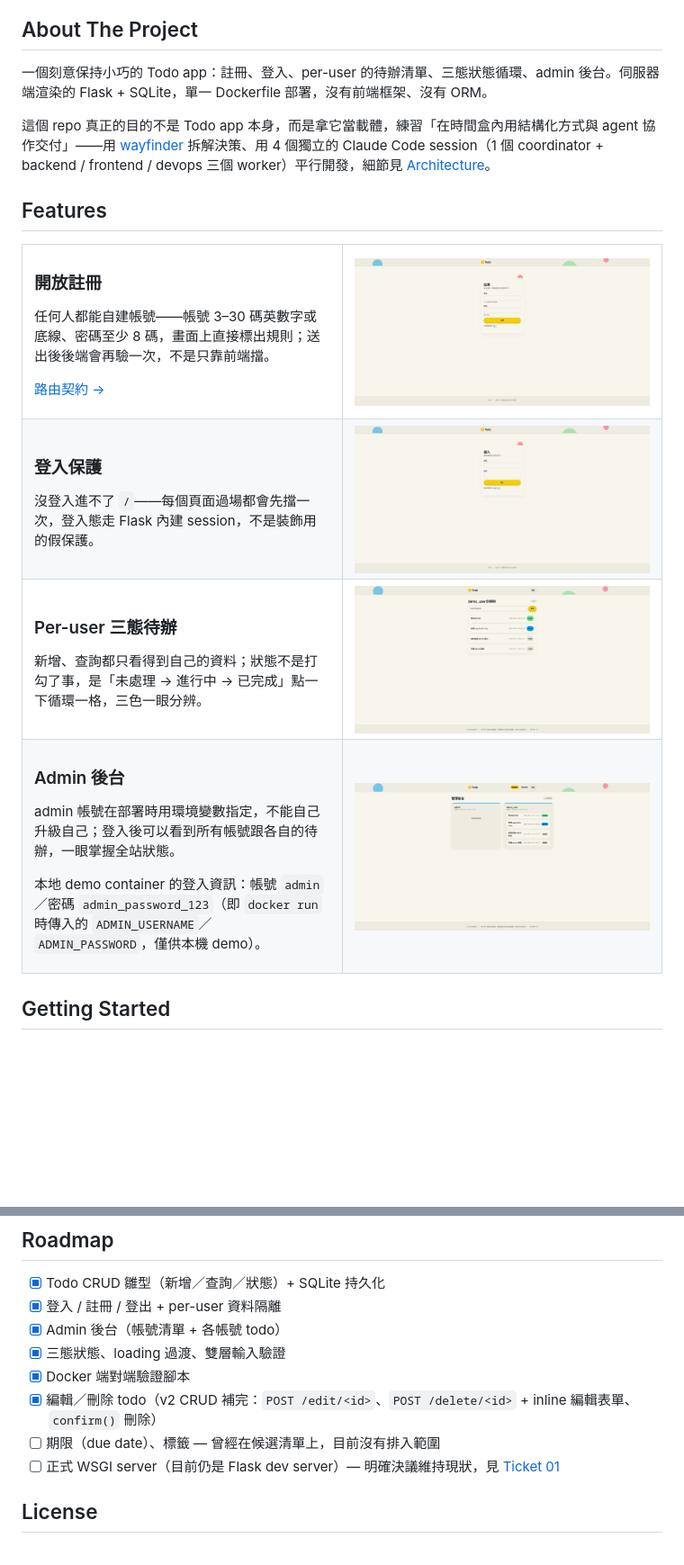
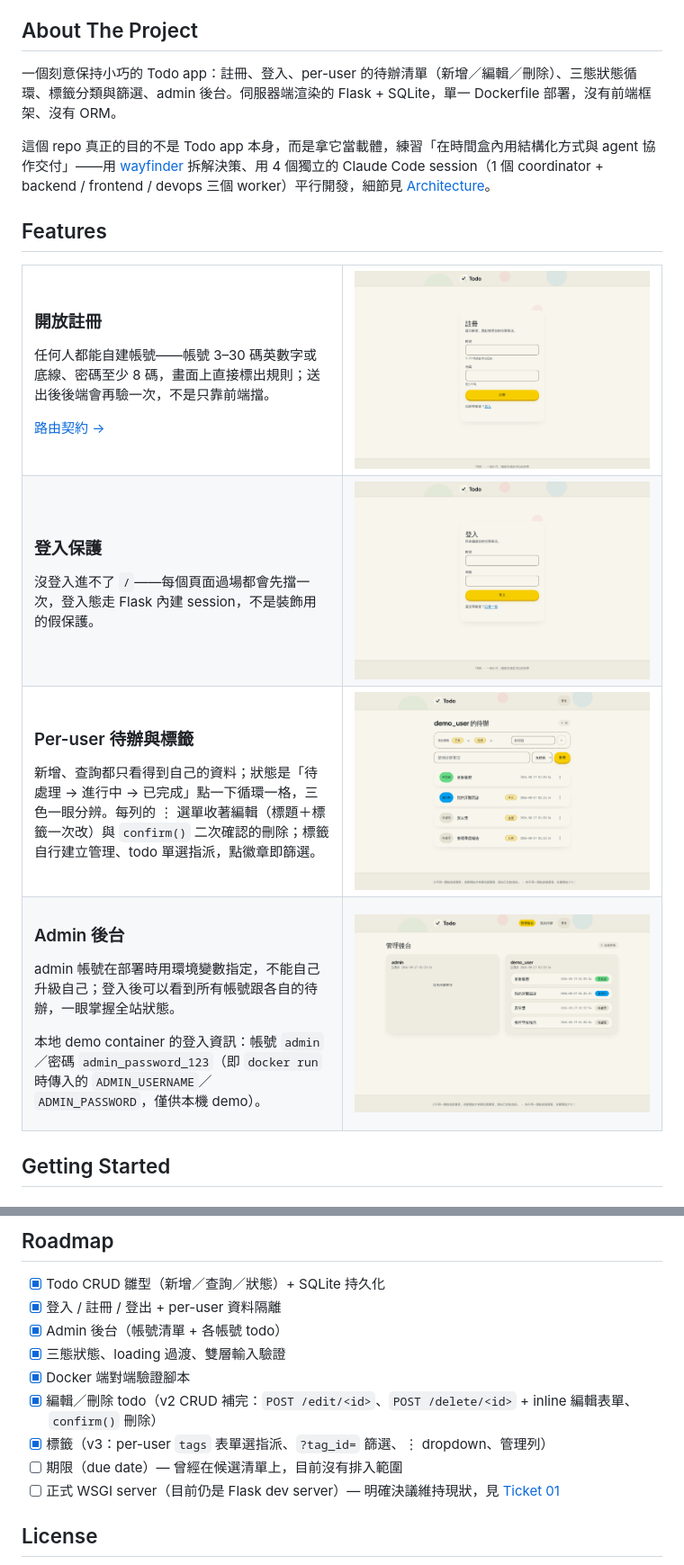
Before and after one commit to allisdonglincai/todo-mvp, a Markdown page: README.md, 2 parts joined by grey strips. Shown at 90% size. Drawn GitHub-style; pictures changed too: assets/admin.png, assets/login.png, assets/register.png; blank space fills up the shorter version.

Commit message:
README: v3 state (tags, edit/delete, roadmap), refresh feature screenshots

```diff
--- a/README.md
+++ b/README.md
@@ -50,7 +50,7 @@
 <!-- ABOUT THE PROJECT -->
 ## About The Project
 
-一個刻意保持小巧的 Todo app：註冊、登入、per-user 的待辦清單、三態狀態循環、admin 後台。伺服器端渲染的 Flask + SQLite，單一 Dockerfile 部署，沒有前端框架、沒有 ORM。
+一個刻意保持小巧的 Todo app：註冊、登入、per-user 的待辦清單（新增／編輯／刪除）、三態狀態循環、標籤分類與篩選、admin 後台。伺服器端渲染的 Flask + SQLite，單一 Dockerfile 部署，沒有前端框架、沒有 ORM。
 
 這個 repo 真正的目的不是 Todo app 本身，而是拿它當載體，練習「在時間盒內用結構化方式與 agent 協作交付」——用 [wayfinder](.scratch/todo-mvp-wrapup/map.md) 拆解決策、用 4 個獨立的 Claude Code session（1 個 coordinator + backend / frontend / devops 三個 worker）平行開發，細節見 [Architecture](#architecture)。
 
@@ -87,13 +87,13 @@
 <tr>
 <td width="50%" valign="middle">
 
-### Per-user 三態待辦
+### Per-user 待辦與標籤
 
-新增、查詢都只看得到自己的資料；狀態不是打勾了事，是「未處理 → 進行中 → 已完成」點一下循環一格，三色一眼分辨。
+新增、查詢都只看得到自己的資料；狀態是「待處理 → 進行中 → 已完成」點一下循環一格，三色一眼分辨。每列的 ⋮ 選單收著編輯（標題＋標籤一次改）與 `confirm()` 二次確認的刪除；標籤自行建立管理、todo 單選指派，點徽章即篩選。
 
 </td>
 <td width="50%">
-  <img src="assets/todos.png" alt="待辦清單頁，四筆待辦分別是已完成、進行中、待處理三種狀態" width="100%" />
+  <img src="assets/todos.png" alt="待辦清單頁：標籤管理列（工作、生活兩個 chips）、帶標籤下拉的新增表單，四筆待辦分別是已完成、進行中、待處理三種狀態，各列有標籤徽章與 ⋮ 選單" width="100%" />
 </td>
 </tr>
 <tr>
@@ -107,7 +107,7 @@ admin 帳號在部署時用環境變數指定，不能自己升級自己；登
 
 </td>
 <td width="50%">
-  <img src="assets/admin.png" alt="Admin 後台，並排顯示 admin 與 demo_user 兩個帳號各自的待辦" width="100%" />
+  <img src="assets/admin.png" alt="Admin 後台，並排顯示 admin 與 demo_user 兩個帳號卡片，demo_user 卡內列出四筆待辦與其狀態徽章" width="100%" />
 </td>
 </tr>
 </table>
@@ -186,7 +186,8 @@ bash scripts/verify_deploy.sh
 - [x] 三態狀態、loading 過渡、雙層輸入驗證
 - [x] Docker 端對端驗證腳本
 - [x] 編輯／刪除 todo（v2 CRUD 補完：`POST /edit/<id>`、`POST /delete/<id>` + inline 編輯表單、`confirm()` 刪除）
-- [ ] 期限（due date）、標籤 — 曾經在候選清單上，目前沒有排入範圍
+- [x] 標籤（v3：per-user `tags` 表單選指派、`?tag_id=` 篩選、⋮ dropdown、管理列）
+- [ ] 期限（due date）— 曾經在候選清單上，目前沒有排入範圍
 - [ ] 正式 WSGI server（目前仍是 Flask dev server）— 明確決議維持現狀，見 [Ticket 01](.scratch/todo-mvp-wrapup/issues/01-mvp-hardening-scope.md)
 
 <!-- LICENSE -->
```
Also changed, not shown: other parts of README.md (+1 -1 lines).
